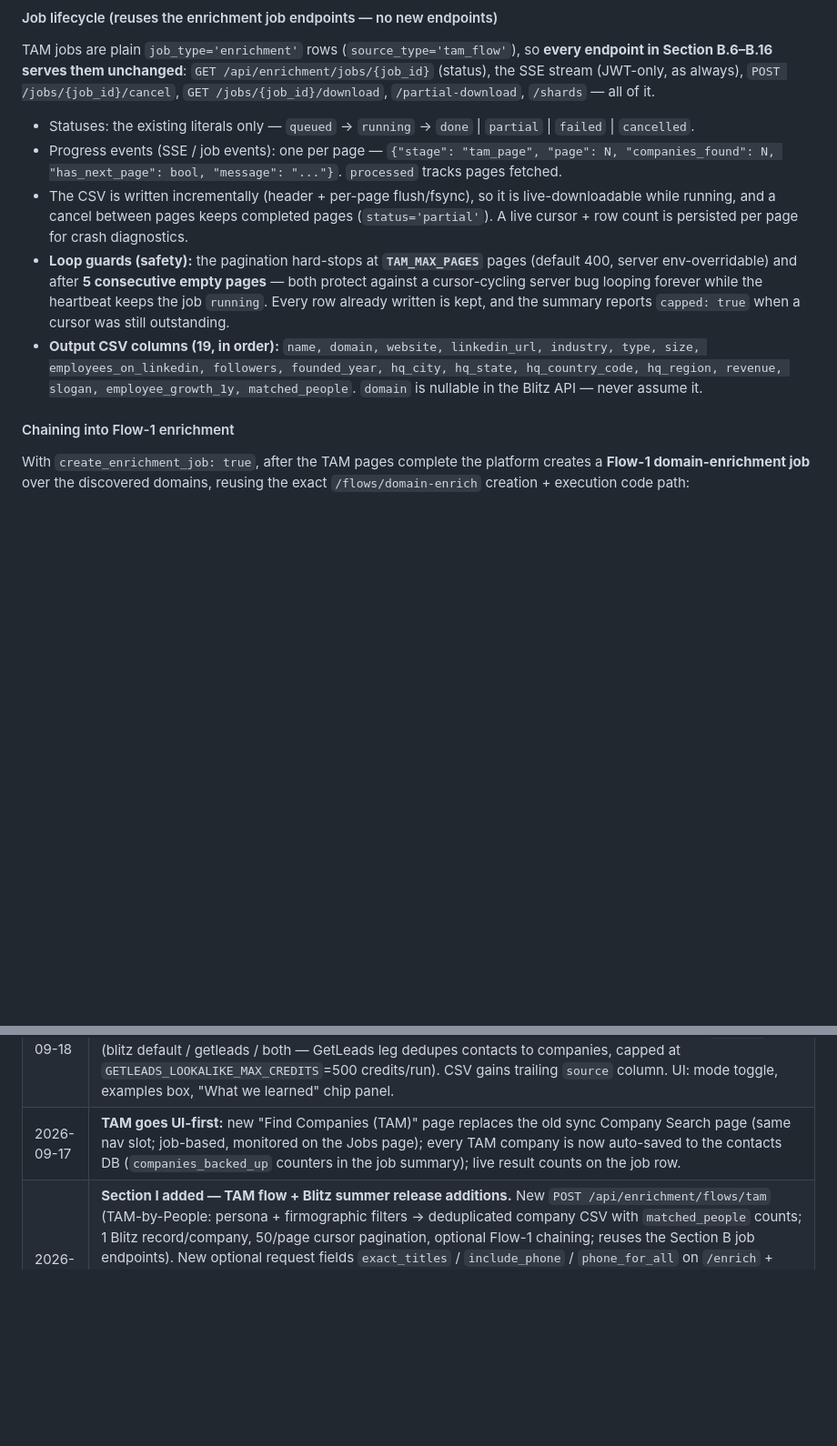
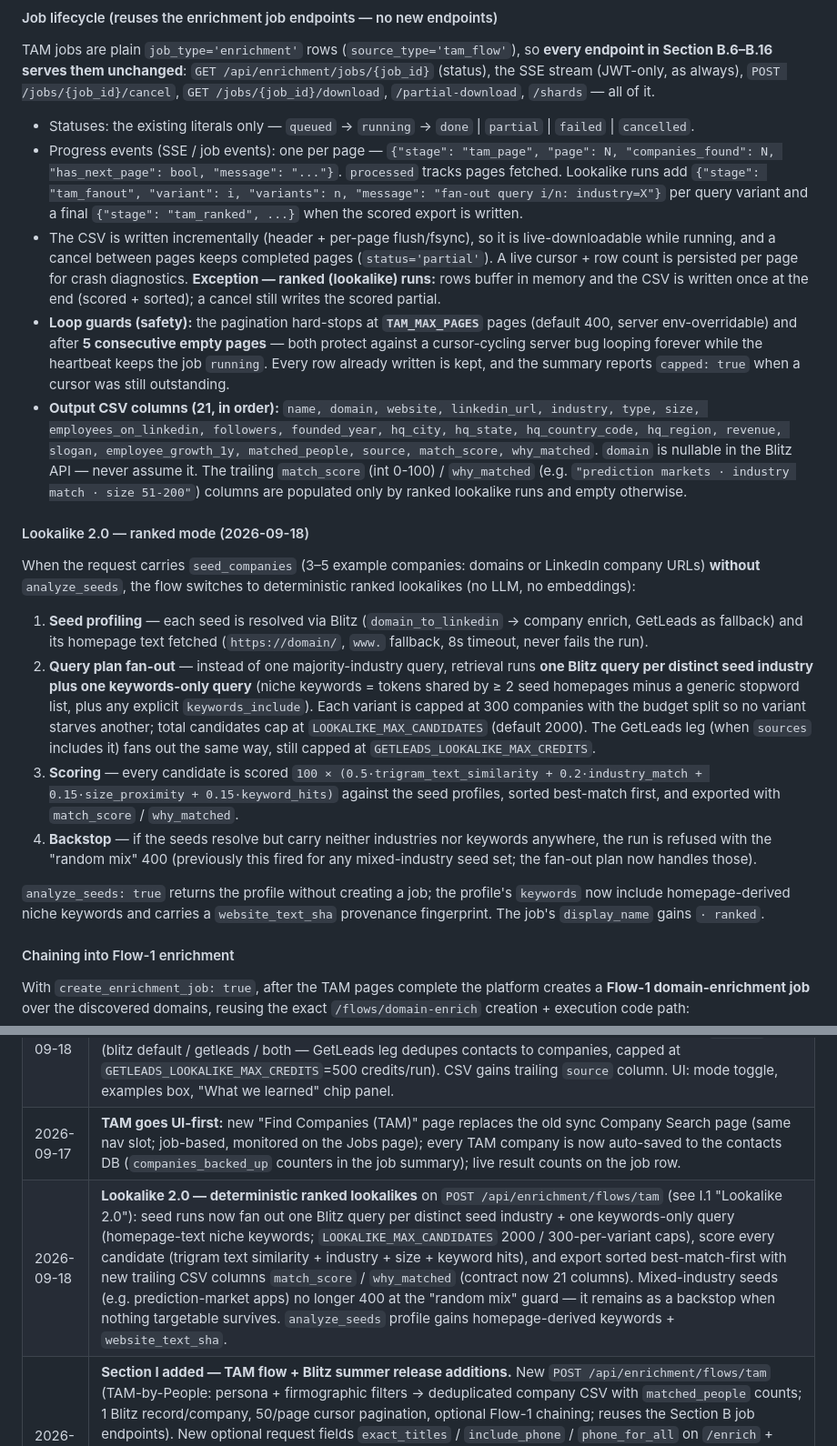
Before and after one commit to arjavjain21/lead-generation-platform, a Markdown page: docs/ListBuilding_Platform_Full_API_Reference_2026-07-16.md, 2 parts joined by grey strips. Shown at 91% size. Rendered like a GitHub page; blank space fills up the shorter version.

Commit message:
docs(api): TAM CSV 21-column contract + Lookalike 2.0 ranked mode section

```diff
--- a/docs/ListBuilding_Platform_Full_API_Reference_2026-07-16.md
+++ b/docs/ListBuilding_Platform_Full_API_Reference_2026-07-16.md
@@ -1324,10 +1324,21 @@ curl -X POST https://listbuilding.eagleinfoservice.com/api/enrichment/flows/tam
 TAM jobs are plain `job_type='enrichment'` rows (`source_type='tam_flow'`), so **every endpoint in Section B.6–B.16 serves them unchanged**: `GET /api/enrichment/jobs/{job_id}` (status), the SSE stream (JWT-only, as always), `POST /jobs/{job_id}/cancel`, `GET /jobs/{job_id}/download`, `/partial-download`, `/shards` — all of it.
 
 - Statuses: the existing literals only — `queued` → `running` → `done` | `partial` | `failed` | `cancelled`.
-- Progress events (SSE / job events): one per page — `{"stage": "tam_page", "page": N, "companies_found": N, "has_next_page": bool, "message": "..."}`. `processed` tracks pages fetched.
-- The CSV is written incrementally (header + per-page flush/fsync), so it is live-downloadable while running, and a cancel between pages keeps completed pages (`status='partial'`). A live cursor + row count is persisted per page for crash diagnostics.
+- Progress events (SSE / job events): one per page — `{"stage": "tam_page", "page": N, "companies_found": N, "has_next_page": bool, "message": "..."}`. `processed` tracks pages fetched. Lookalike runs add `{"stage": "tam_fanout", "variant": i, "variants": n, "message": "fan-out query i/n: industry=X"}` per query variant and a final `{"stage": "tam_ranked", ...}` when the scored export is written.
+- The CSV is written incrementally (header + per-page flush/fsync), so it is live-downloadable while running, and a cancel between pages keeps completed pages (`status='partial'`). A live cursor + row count is persisted per page for crash diagnostics. **Exception — ranked (lookalike) runs:** rows buffer in memory and the CSV is written once at the end (scored + sorted); a cancel still writes the scored partial.
 - **Loop guards (safety):** the pagination hard-stops at **`TAM_MAX_PAGES`** pages (default 400, server env-overridable) and after **5 consecutive empty pages** — both protect against a cursor-cycling server bug looping forever while the heartbeat keeps the job `running`. Every row already written is kept, and the summary reports `capped: true` when a cursor was still outstanding.
-- **Output CSV columns (19, in order):** `name, domain, website, linkedin_url, industry, type, size, employees_on_linkedin, followers, founded_year, hq_city, hq_state, hq_country_code, hq_region, revenue, slogan, employee_growth_1y, matched_people`. `domain` is nullable in the Blitz API — never assume it.
+- **Output CSV columns (21, in order):** `name, domain, website, linkedin_url, industry, type, size, employees_on_linkedin, followers, founded_year, hq_city, hq_state, hq_country_code, hq_region, revenue, slogan, employee_growth_1y, matched_people, source, match_score, why_matched`. `domain` is nullable in the Blitz API — never assume it. The trailing `match_score` (int 0-100) / `why_matched` (e.g. `"prediction markets · industry match · size 51-200"`) columns are populated only by ranked lookalike runs and empty otherwise.
+
+#### Lookalike 2.0 — ranked mode (2026-09-18)
+
+When the request carries `seed_companies` (3–5 example companies: domains or LinkedIn company URLs) **without** `analyze_seeds`, the flow switches to deterministic ranked lookalikes (no LLM, no embeddings):
+
+1. **Seed profiling** — each seed is resolved via Blitz (`domain_to_linkedin` → company enrich, GetLeads as fallback) and its homepage text fetched (`https://domain/`, `www.` fallback, 8s timeout, never fails the run).
+2. **Query plan fan-out** — instead of one majority-industry query, retrieval runs **one Blitz query per distinct seed industry plus one keywords-only query** (niche keywords = tokens shared by ≥ 2 seed homepages minus a generic stopword list, plus any explicit `keywords_include`). Each variant is capped at 300 companies with the budget split so no variant starves another; total candidates cap at `LOOKALIKE_MAX_CANDIDATES` (default 2000). The GetLeads leg (when `sources` includes it) fans out the same way, still capped at `GETLEADS_LOOKALIKE_MAX_CREDITS`.
+3. **Scoring** — every candidate is scored `100 × (0.5·trigram_text_similarity + 0.2·industry_match + 0.15·size_proximity + 0.15·keyword_hits)` against the seed profiles, sorted best-match first, and exported with `match_score` / `why_matched`.
+4. **Backstop** — if the seeds resolve but carry neither industries nor keywords anywhere, the run is refused with the "random mix" 400 (previously this fired for any mixed-industry seed set; the fan-out plan now handles those).
+
+`analyze_seeds: true` returns the profile without creating a job; the profile's `keywords` now include homepage-derived niche keywords and carries a `website_text_sha` provenance fingerprint. The job's `display_name` gains `· ranked`.
 
 #### Chaining into Flow-1 enrichment
 
@@ -1458,6 +1469,7 @@ Plain-text message about daily quota. No `Retry-After` header.
 | 2026-09-16 | **Section I fixes — TAM chain + loop guards + rollout honesty.** (1) TAM→Flow-1 chaining with `exact_titles: true` now stores the chained job's cascade **unbracketed** (a stored `[CEO]` cascade made the chained job's local title gate reject 100% of persons) and forwards `exact_titles` to the Flow-1 runner, which bracket-wraps at Blitz-call time — same mechanics as `/flows/domain-enrich` (I.1 Chaining). (2) TAM pagination hard-stops at `TAM_MAX_PAGES` pages (default 400, env-overridable) and after 5 consecutive empty pages — cursor-cycling server bugs can no longer loop forever; everything written is kept and `capped: true` reflects an outstanding cursor (I.1 Job lifecycle). (3) I.2 matrix honesty: `/enrich` and `/by-linkedin-v2` cells relabeled "accepted, currently no-op" — the forward-compat shim drops the flags at the callee until the callee signature wave lands; behavior is byte-identical to omitting them. |
 | 2026-09-18 | **Lookalike mode on /flows/tam + the Find Companies page:** `seed_companies` (≤5 domains/LinkedIn URLs; GetLeads-profiled 1cr each, Blitz fallback) + `analyze_seeds=true` returns the shared-trait profile without creating a job; runs merge synthesized filters under explicit ones and exclude the seeds. New `sources` field (blitz default / getleads / both — GetLeads leg dedupes contacts to companies, capped at `GETLEADS_LOOKALIKE_MAX_CREDITS`=500 credits/run). CSV gains trailing `source` column. UI: mode toggle, examples box, "What we learned" chip panel. |
 | 2026-09-17 | **TAM goes UI-first:** new "Find Companies (TAM)" page replaces the old sync Company Search page (same nav slot; job-based, monitored on the Jobs page); every TAM company is now auto-saved to the contacts DB (`companies_backed_up` counters in the job summary); live result counts on the job row. |
+| 2026-09-18 | **Lookalike 2.0 — deterministic ranked lookalikes** on `POST /api/enrichment/flows/tam` (see I.1 "Lookalike 2.0"): seed runs now fan out one Blitz query per distinct seed industry + one keywords-only query (homepage-text niche keywords; `LOOKALIKE_MAX_CANDIDATES` 2000 / 300-per-variant caps), score every candidate (trigram text similarity + industry + size + keyword hits), and export sorted best-match-first with new trailing CSV columns `match_score` / `why_matched` (contract now 21 columns). Mixed-industry seeds (e.g. prediction-market apps) no longer 400 at the "random mix" guard — it remains as a backstop when nothing targetable survives. `analyze_seeds` profile gains homepage-derived keywords + `website_text_sha`. |
 | 2026-09-16 | **Section I added — TAM flow + Blitz summer release additions.** New `POST /api/enrichment/flows/tam` (TAM-by-People: persona + firmographic filters → deduplicated company CSV with `matched_people` counts; 1 Blitz record/company, 50/page cursor pagination, optional Flow-1 chaining; reuses the Section B job endpoints). New optional request fields `exact_titles` / `include_phone` / `phone_for_all` on `/enrich` + Flow 1 (`include_phone` also Flow 3; defaults all false; phone bills 1 Blitz record per call, US-only). New trailing CSV columns `dm_previous_companies` / `dm_previous_titles`. Under the hood: job-level Blitz find-people prepass (50 companies/call), persistent miss-store `blitz_domain_miss` (30-day TTL, definitive misses only), 422 URL guard, `TITLE_SEARCH_POOL` 50→12, and the Blitz billing truths documented in I.4. |
 | 2026-09-07 | **Enrichment API-key surface opened** — every `/api/enrichment/*` endpoint now accepts `X-API-Key` (or key-as-Bearer) in addition to JWT: upload, all job endpoints (create/list/status/download/partial/shards/cancel/restart/resume-info/recover-partial), Flow 1 `/flows/domain-enrich`, Flow 3 `/by-linkedin-v2`, legacy `/by-*` + `/jobs` + `/search/companies/enrich`, `/search/employees`, `/search/companies`, `/search/options`, `/website-scrape/status`, `/stats/sources`. **Exception:** `GET /jobs/{job_id}/stream` (SSE) stays JWT-only — API-key clients poll `GET /jobs/{job_id}`. `/flows/help` auth labels updated; missing `/search/employees` entry added. MCP oracle 401 guidance + quota text corrected (enrichment is not metered by the 50K/day quota). |
 | 2026-08-30 | **Section H added — External Scraper API** (`/api/external/scraper/*`, API-key auth, `{success,data,error,meta}` envelope): estimate, cache (free instant hits), job create/list/status/results (JSON rows)/cancel, quota. 5 MCP **action tools** added to the ListBuilding MCP (Section H.9; `scrape_local_businesses` defaults to dry_run). Scraper shard/partial endpoints added to D.4 table. |
```
